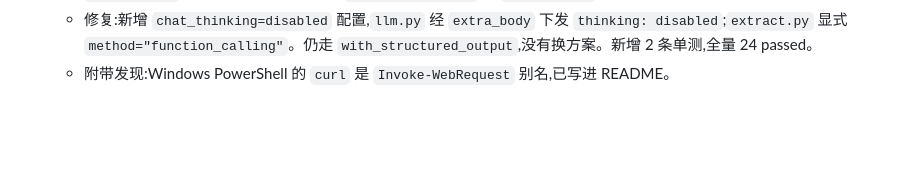
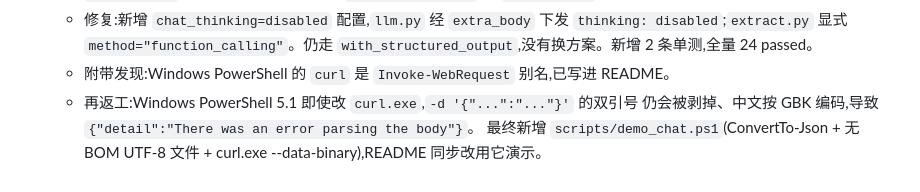
Before and after one commit to dongguatea/AIcustomerService, a Markdown page: dev-notes/ch01.md, the part around the change. Drawn GitHub-style; blank space fills up the shorter version.

Commit message:
docs(ch01): 记录 PowerShell 5.1 curl 引号返工

```diff
--- a/dev-notes/ch01.md
+++ b/dev-notes/ch01.md
@@ -80,3 +80,7 @@
     `thinking: disabled`;`extract.py` 显式 `method="function_calling"`。仍走
     `with_structured_output`,没有换方案。新增 2 条单测,全量 24 passed。
   - 附带发现:Windows PowerShell 的 `curl` 是 `Invoke-WebRequest` 别名,已写进 README。
+  - 再返工:Windows PowerShell 5.1 即使改 `curl.exe`,`-d '{"...":"..."}'` 的双引号
+    仍会被剥掉、中文按 GBK 编码,导致 `{"detail":"There was an error parsing the body"}`。
+    最终新增 `scripts/demo_chat.ps1`(ConvertTo-Json + 无 BOM UTF-8 文件 + curl.exe
+    --data-binary),README 同步改用它演示。
```
